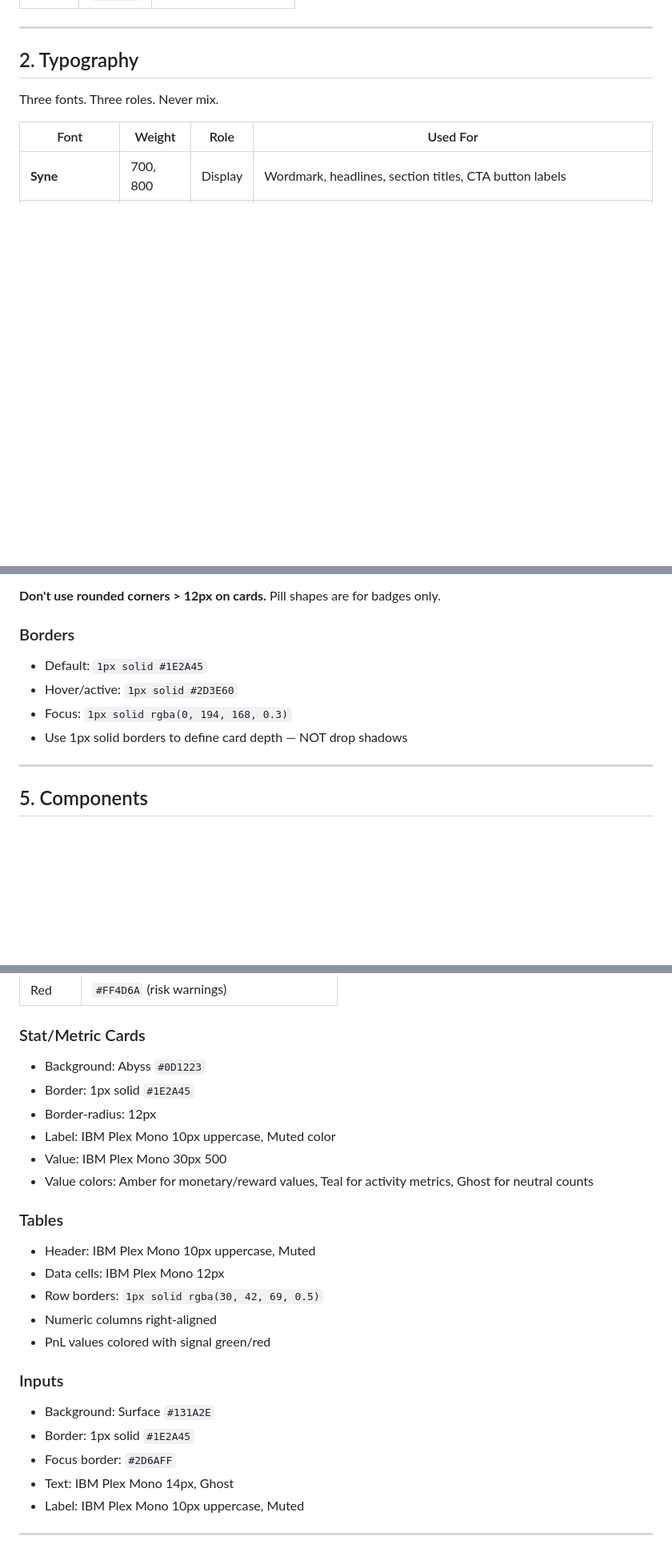
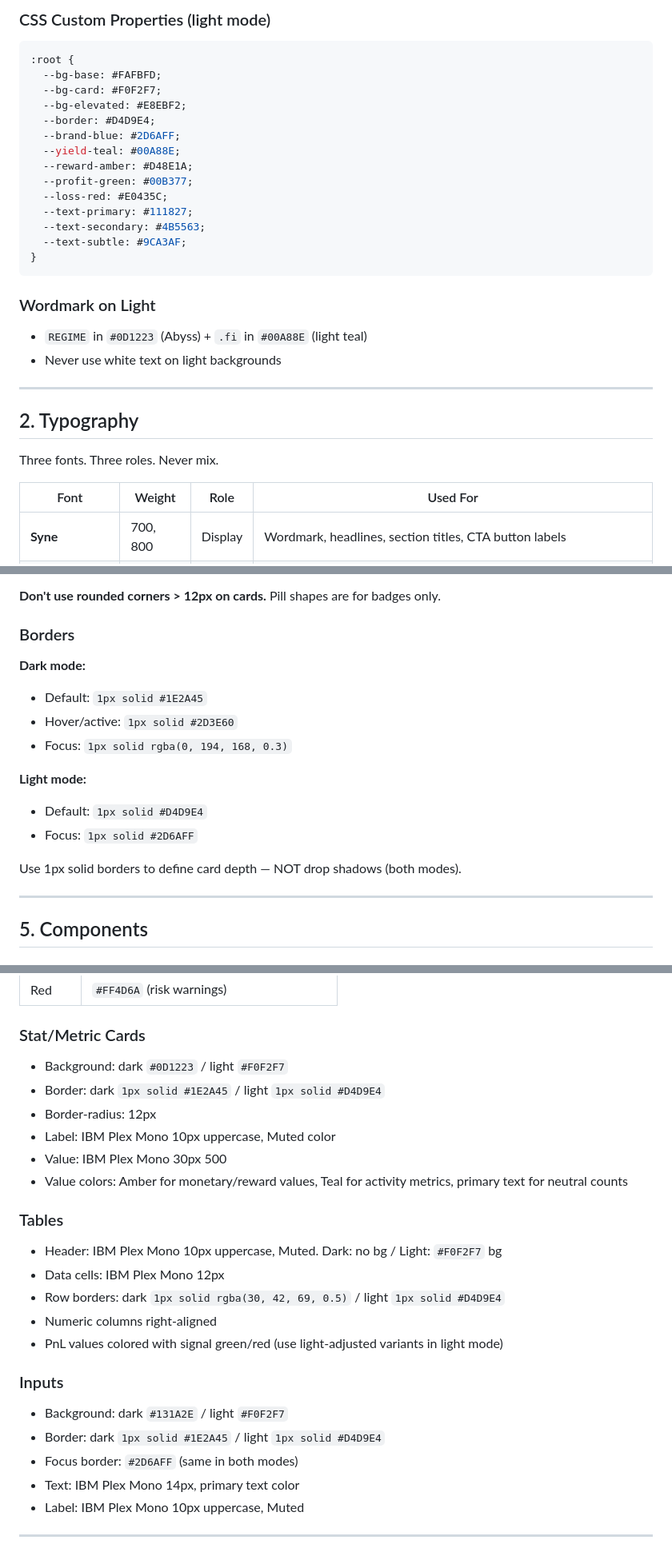
Before and after one commit to regime-fi/brand-guidelines, a Markdown page: .claude/skills/on-brand.md, 3 parts joined by grey strips. Shown at 80% size. Rendered like a GitHub page; blank space fills up the shorter version.

````diff
--- a/.claude/skills/on-brand.md
+++ b/.claude/skills/on-brand.md
@@ -76,3 +154,26 @@ The canonical source is `regime-fi-brand-guidelines.html` in this repo. This ski
+### CSS Custom Properties (light mode)
+
+```css
+:root {
+  --bg-base: #FAFBFD;
+  --bg-card: #F0F2F7;
+  --bg-elevated: #E8EBF2;
+  --border: #D4D9E4;
+  --brand-blue: #2D6AFF;
+  --yield-teal: #00A88E;
+  --reward-amber: #D48E1A;
+  --profit-green: #00B377;
+  --loss-red: #E0435C;
+  --text-primary: #111827;
+  --text-secondary: #4B5563;
+  --text-subtle: #9CA3AF;
+}
+```
+
+### Wordmark on Light
+
+- `REGIME` in `#0D1223` (Abyss) + `.fi` in `#00A88E` (light teal)
+- Never use white text on light backgrounds
 
 ---
 
@@ -160,10 +261,16 @@ Use `R` in Syne 800, white on Void (`#080C16`) background, or `R.` with the dot
 
 ### Borders
 
+**Dark mode:**
 - Default: `1px solid #1E2A45`
 - Hover/active: `1px solid #2D3E60`
 - Focus: `1px solid rgba(0, 194, 168, 0.3)`
-- Use 1px solid borders to define card depth — NOT drop shadows
+
+**Light mode:**
+- Default: `1px solid #D4D9E4`
+- Focus: `1px solid #2D6AFF`
+
+Use 1px solid borders to define card depth — NOT drop shadows (both modes).
 
 ---
 
@@ -195,27 +302,27 @@ Sizes: sm (6px 14px, 12px font), default (10px 20px, 14px font), lg (14px 28px,
 
 ### Stat/Metric Cards
 
-- Background: Abyss `#0D1223`
-- Border: 1px solid `#1E2A45`
+- Background: dark `#0D1223` / light `#F0F2F7`
+- Border: dark `1px solid #1E2A45` / light `1px solid #D4D9E4`
 - Border-radius: 12px
 - Label: IBM Plex Mono 10px uppercase, Muted color
 - Value: IBM Plex Mono 30px 500
-- Value colors: Amber for monetary/reward values, Teal for activity metrics, Ghost for neutral counts
+- Value colors: Amber for monetary/reward values, Teal for activity metrics, primary text for neutral counts
 
 ### Tables
 
-- Header: IBM Plex Mono 10px uppercase, Muted
+- Header: IBM Plex Mono 10px uppercase, Muted. Dark: no bg / Light: `#F0F2F7` bg
 - Data cells: IBM Plex Mono 12px
-- Row borders: `1px solid rgba(30, 42, 69, 0.5)`
+- Row borders: dark `1px solid rgba(30, 42, 69, 0.5)` / light `1px solid #D4D9E4`
 - Numeric columns right-aligned
-- PnL values colored with signal green/red
+- PnL values colored with signal green/red (use light-adjusted variants in light mode)
 
 ### Inputs
 
-- Background: Surface `#131A2E`
-- Border: 1px solid `#1E2A45`
-- Focus border: `#2D6AFF`
-- Text: IBM Plex Mono 14px, Ghost
+- Background: dark `#131A2E` / light `#F0F2F7`
+- Border: dark `1px solid #1E2A45` / light `1px solid #D4D9E4`
+- Focus border: `#2D6AFF` (same in both modes)
+- Text: IBM Plex Mono 14px, primary text color
 - Label: IBM Plex Mono 10px uppercase, Muted
 
 ---
````
Also changed, not shown: other parts of .claude/skills/on-brand.md (+113 -13 lines).
